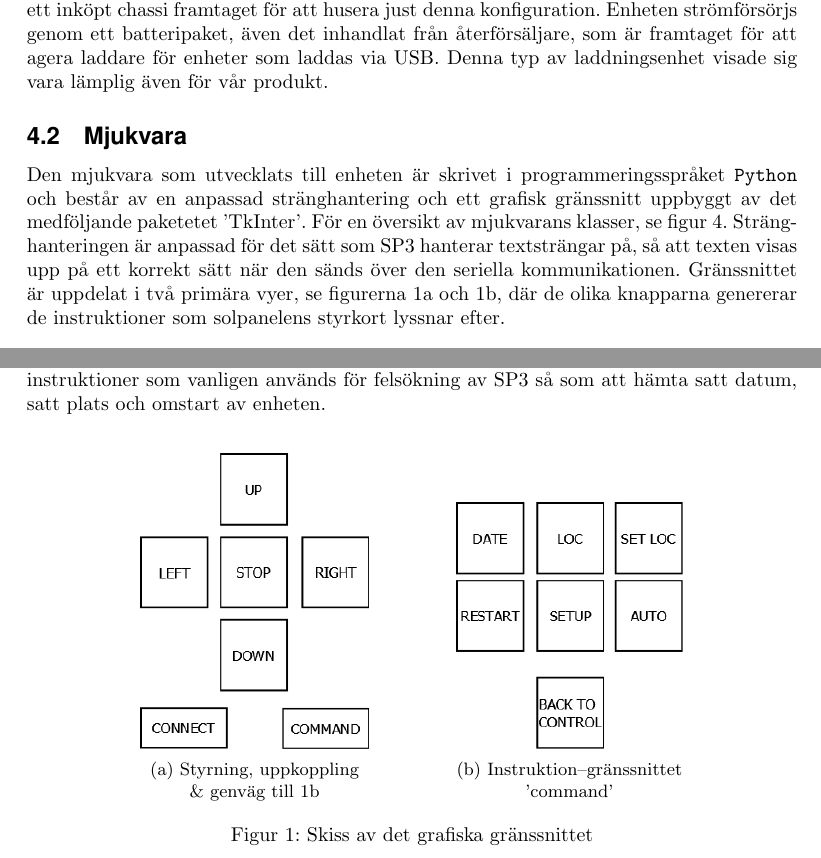
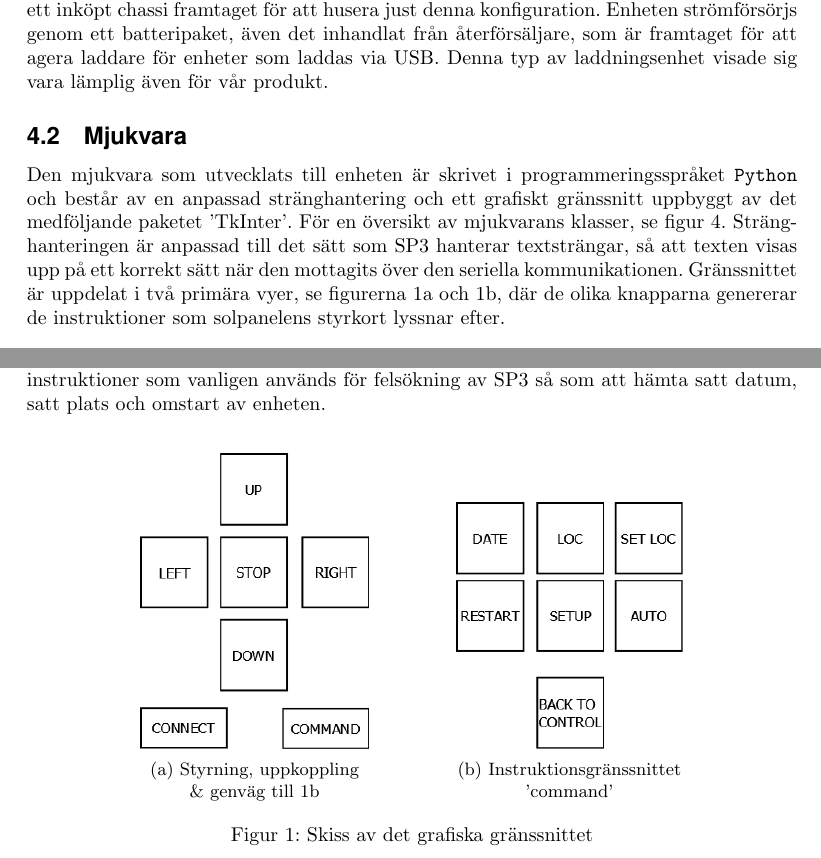
Before and after one commit to MrAkergren/SolarRemote, a LaTeX thesis (doc/tex/thesis/thesis.tex): two parts of page 10 of 16, joined at a grey line, cut so that both start at the same text. Compiled offline with pdfLaTeX.

Commit message:
Thesis tweaks

```diff
--- a/doc/tex/thesis/thesis.tex
+++ b/doc/tex/thesis/thesis.tex
@@ -277,7 +277,7 @@
 
         \subsection{Mjukvara} % (fold)
         \label{sub:mjukvara}
-         Den mjukvara som utvecklats till enheten är skrivet i programmeringsspråket \texttt{Python} och består av en anpassad stränghantering och ett grafisk gränssnitt uppbyggt av det medföljande paketetet 'TkInter'. För en översikt av mjukvarans klasser, se figur \ref{fig:uml}. Sträng\-hanteringen är anpassad för det sätt som SP3 hanterar textsträngar på, så att texten visas upp på ett korrekt sätt när den sänds över den seriella kommunikationen. Gränssnittet är uppdelat i två primära vyer, se figurerna \ref{fig:cross} och \ref{fig:command}, där de olika knapparna genererar de instruktioner som solpanelens styrkort lyssnar efter. \\
+         Den mjukvara som utvecklats till enheten är skrivet i programmeringsspråket \texttt{Python} och består av en anpassad stränghantering och ett grafiskt gränssnitt uppbyggt av det medföljande paketet 'TkInter'. För en översikt av mjukvarans klasser, se figur \ref{fig:uml}. Sträng\-hanteringen är anpassad till det sätt som SP3 hanterar textsträngar, så att texten visas upp på ett korrekt sätt när den mottagits över den seriella kommunikationen. Gränssnittet är uppdelat i två primära vyer, se figurerna \ref{fig:cross} och \ref{fig:command}, där de olika knapparna genererar de instruktioner som solpanelens styrkort lyssnar efter. \\
 
         \noindent Den första vyn som öppnas när applikationen startar är den i \ref{fig:cross} och innehåller de grund\-läggande styrfunktionerna för justering av solpanelens rotering i X-- och Y--led. Knappen 'command' leder till den andra vyn som visas i figur \ref{fig:command}. Den andra vyn hanterar de olika instruktioner som vanligen används för felsökning av SP3 så som att hämta satt datum, satt plats och omstart av enheten.
         % subsection mjukvara (end)
@@ -293,7 +293,7 @@
             \begin{subfigure}[b]{0.4\textwidth}
                 \centering
                 \includegraphics[scale=0.3]{img/command}
-                \caption{Instruktion--gränssnittet \\ 'command'}
+                \caption{Instruktionsgränssnittet \\ 'command'}
                 \label{fig:command}
             \end{subfigure}
             \caption{Skiss av det grafiska gränssnittet}
```
